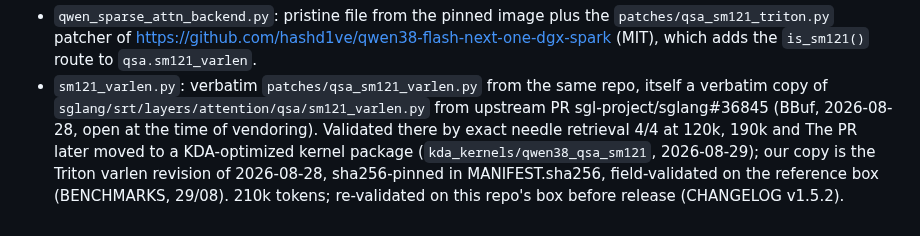
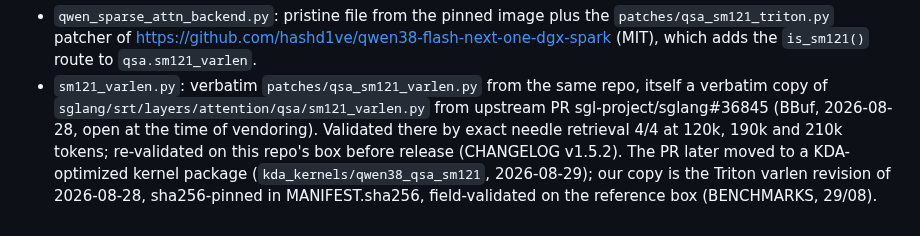
Before and after one commit to hasso5703/dgx-spark-qwen38, a Markdown page: flash-sglang/ATTRIBUTION.md, the part around the change. Drawn GitHub-style.

Commit message:
attribution: place the revision note after the sentence it follows

```diff
--- a/flash-sglang/ATTRIBUTION.md
+++ b/flash-sglang/ATTRIBUTION.md
@@ -85,7 +85,7 @@ sm_121 decode now uses a dedicated Triton packed-varlen kernel:
   itself a verbatim copy of `sglang/srt/layers/attention/qsa/sm121_varlen.py`
   from upstream PR sgl-project/sglang#36845 (BBuf, 2026-08-28, open at the time
   of vendoring). Validated there by exact needle retrieval 4/4 at 120k, 190k and
+  210k tokens; re-validated on this repo's box before release (CHANGELOG v1.5.2).
   The PR later moved to a KDA-optimized kernel package (`kda_kernels/qwen38_qsa_sm121`,
   2026-08-29); our copy is the Triton varlen revision of 2026-08-28, sha256-pinned in
   MANIFEST.sha256, field-validated on the reference box (BENCHMARKS, 29/08).
-  210k tokens; re-validated on this repo's box before release (CHANGELOG v1.5.2).
```
